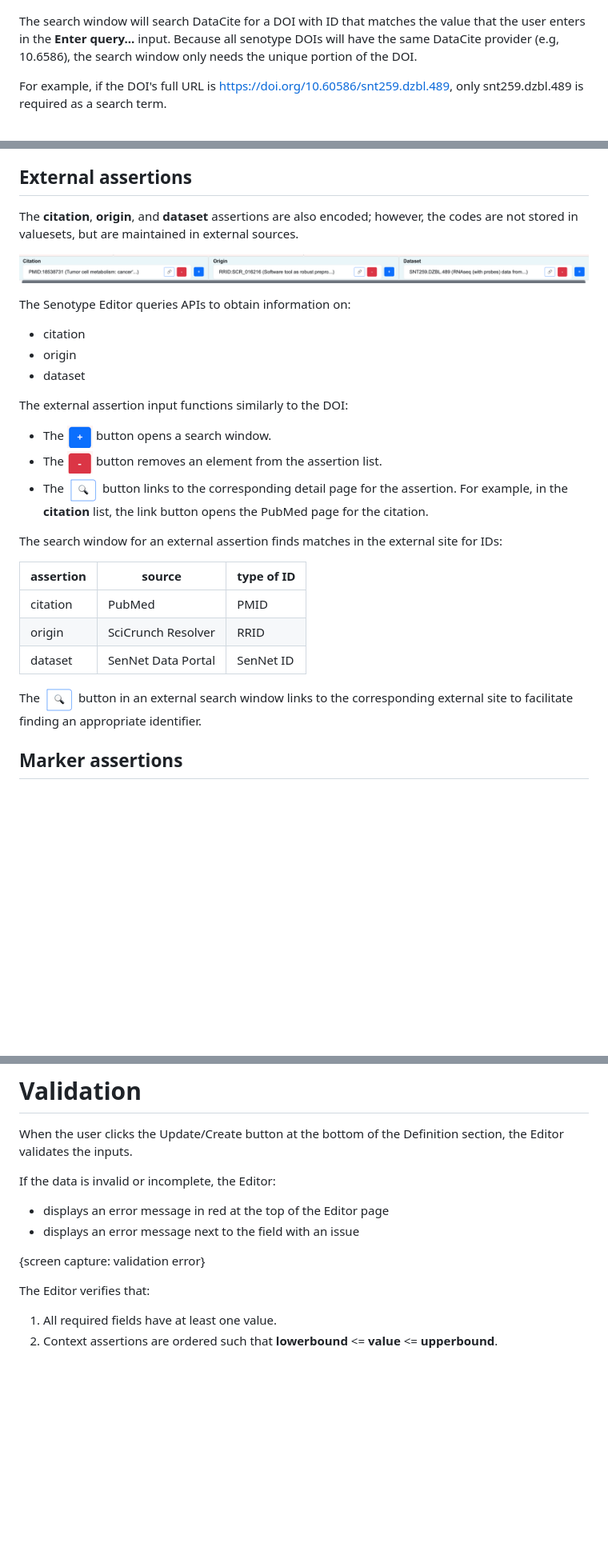
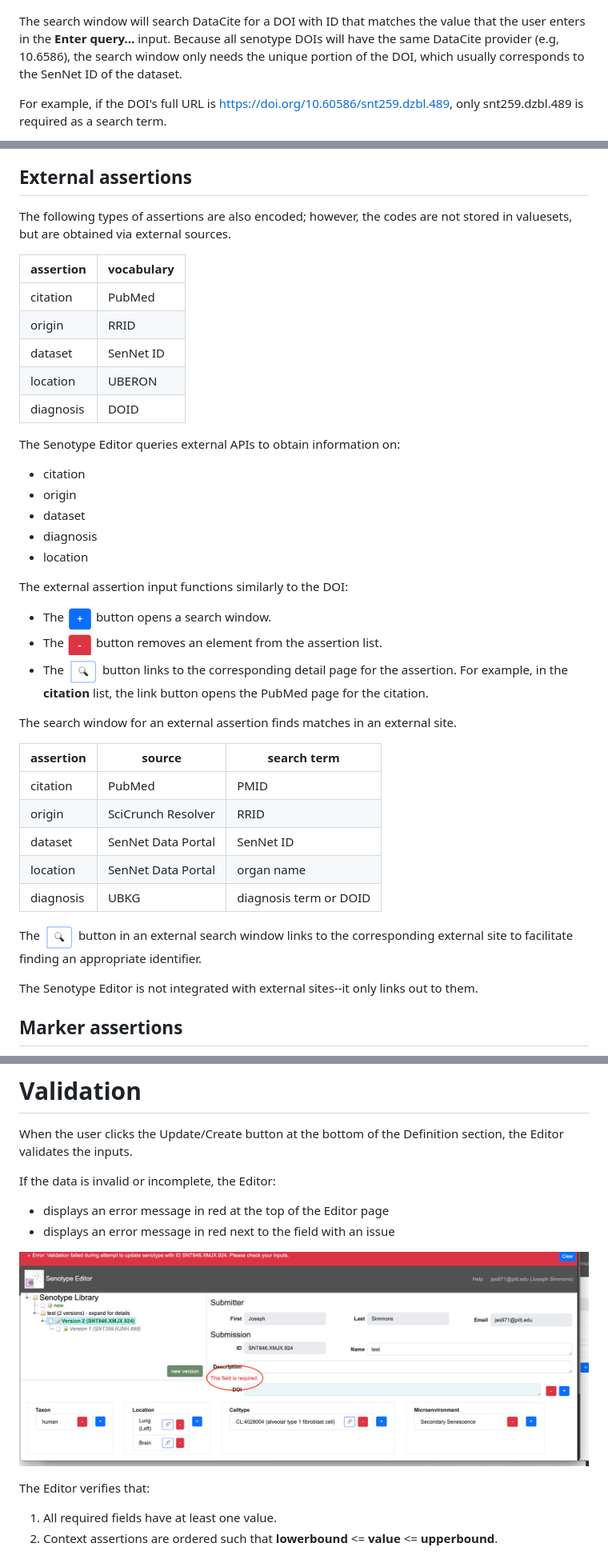
Before and after one commit to sennetconsortium/senotype_editor, a Markdown page: docs/README.md, 3 parts joined by grey strips. Shown: that part at 80% size. Rendered like a GitHub page; pictures changed too: docs/img_24.png (added); blank space fills up the shorter version.

```diff
--- a/docs/README.md
+++ b/docs/README.md
@@ -127,7 +127,7 @@ Clicking the ![img_9.png](img_9.png) button will launch a search window.
 
 The search window will search DataCite for a DOI with ID that matches the value that the user enters in the **Enter query...**
 input. Because all senotype DOIs will have the same DataCite provider (e.g, 10.6586), the search window only needs
-the unique portion of the DOI.
+the unique portion of the DOI, which usually corresponds to the SenNet ID of the dataset.
 
 For example, if the DOI's full URL is https://doi.org/10.60586/snt259.dzbl.489, only snt259.dzbl.489 is required as a search term.
 
@@ -185,31 +184,50 @@ Context assertions allow the user to define ranges and units for an assertion.
 ![img_16.png](img_16.png). For example, the **age** assertion can be bounded to apply only to the range of 18 to 89 years.
 
 ## External assertions
-The **citation**, **origin**, and **dataset** assertions are also encoded; however, the codes are not stored in valuesets, but
-are maintained in external sources.
+The following types of assertions are also encoded; however, the codes
+are not stored in valuesets, but are obtained via external sources.
 
-![img_17.png](img_17.png)
 
-The Senotype Editor queries APIs to
+| assertion | vocabulary |
+|----------|------------|
+| citation | PubMed     |
+| origin   | RRID       |
+| dataset  | SenNet ID  |
+| location | UBERON     |
+| diagnosis | DOID       |
+
+
+The Senotype Editor queries external APIs to
 obtain information on:
 - citation
 - origin
 - dataset
+- diagnosis
+- location
 
 The external assertion input functions similarly to the DOI:
 - The ![img_9.png](img_9.png) button opens a search window.
 - The ![img_13.png](img_13.png) button removes an element from the assertion list.
 - The ![img_12.png](img_12.png) button links to the corresponding detail page for the assertion. For example, in the **citation** list, the link button opens the PubMed page for the citation.
 
-The search window for an external assertion finds matches in the external site for IDs:
+The search window for an external assertion finds matches in an external site.
 
-| assertion | source             | type of ID |
-|-----------|--------------------|------------|
-| citation  | PubMed             | PMID       |
-| origin    | SciCrunch Resolver | RRID       |
-| dataset   | SenNet Data Portal | SenNet ID  |
 
-The   ![img_12.png](img_12.png)   button in an external search window links to the corresponding external site to facilitate finding an appropriate identifier.
+
+| assertion | source             | search term            |
+|-----------|--------------------|------------------------|
+| citation  | PubMed             | PMID                   |
+| origin    | SciCrunch Resolver | RRID                   |
+| dataset   | SenNet Data Portal | SenNet ID              |
+| location  | SenNet Data Portal | organ name             |
+| diagnosis | UBKG               | diagnosis term or DOID |
+
+
+
+The   ![img_12.png](img_12.png)   button in an external search window links to the corresponding external site
+to facilitate finding an appropriate identifier.
+
+The Senotype Editor is not integrated with external sites--it only links out to them.
 
 ## Marker assertions
 
@@ -284,9 +302,9 @@ When the user clicks the Update/Create button at the bottom of the Definition se
 
 If the data is invalid or incomplete, the Editor:
 * displays an error message in red at the top of the Editor page
-* displays an error message next to the field with an issue
+* displays an error message in red next to the field with an issue
 
-{screen capture: validation error}
+![img_24.png](img_24.png)
 
 The Editor verifies that:
 1. All required fields have at least one value.
```
Also changed, not shown: other parts of docs/README.md (+10 -11 lines), docs/img_22.png (added), docs/img_23.png (added), 5 other files.
